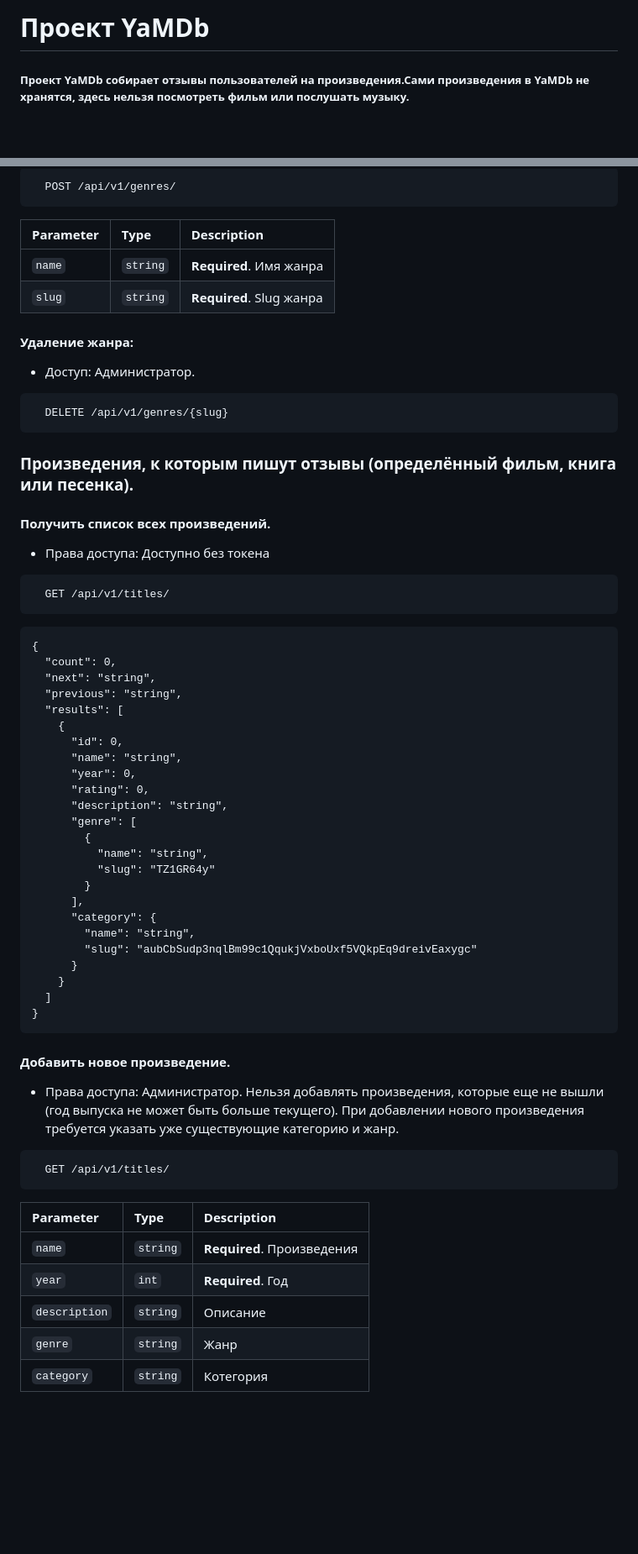
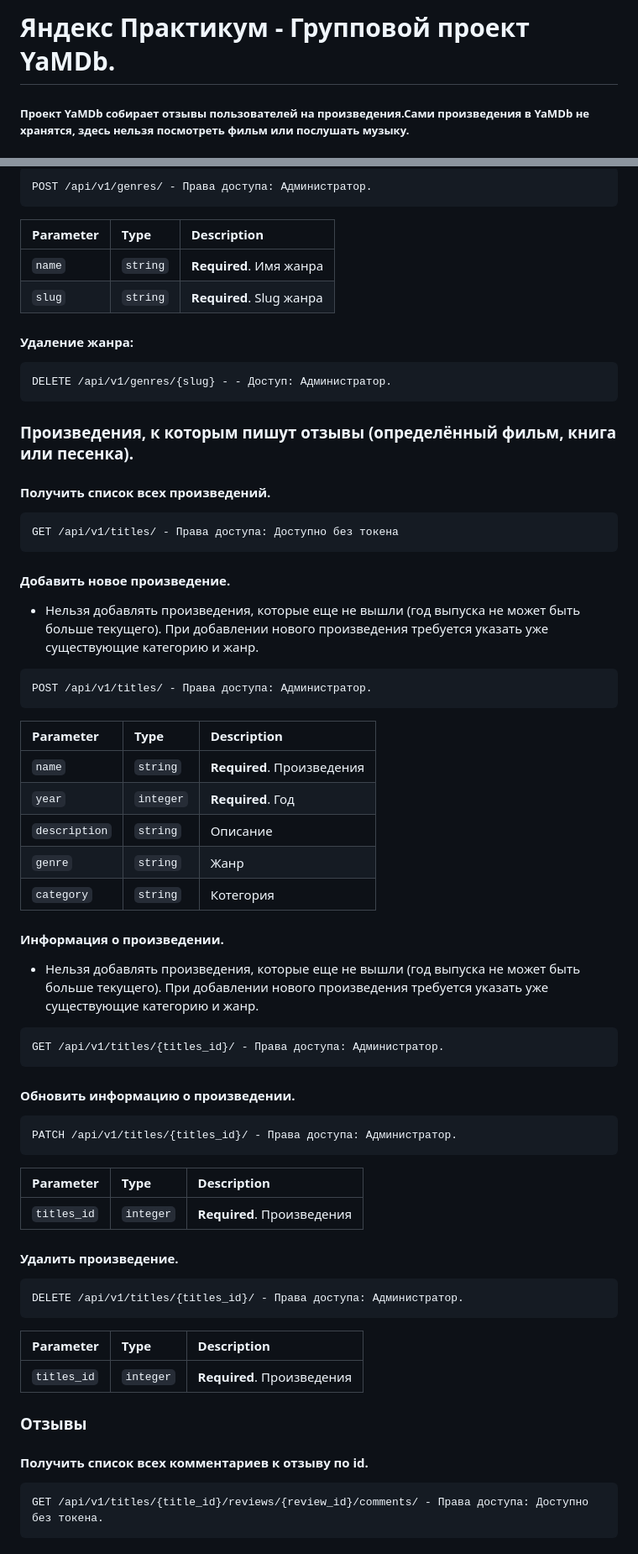
Before and after one commit to ZhdanovAM72/api_yamdb, a Markdown page: README.md, 2 parts joined by grey strips. Shown at 84% size. GitHub-like rendering; blank space fills up the shorter version.

Commit message:
Added readme descriptions

````diff
--- a/README.md
+++ b/README.md
@@ -1,4 +1,4 @@
-# Проект YaMDb
+# Яндекс Практикум - Групповой проект YaMDb.
 
 ##### Проект YaMDb собирает отзывы пользователей на произведения.Сами произведения в YaMDb не хранятся, здесь нельзя посмотреть фильм или послушать музыку.
 ####
@@ -178,5 +147,5 @@ GET /api/v1/titles/{title_id}/reviews/{review_id}/comments/ - Получение
 ```http
-  POST /api/v1/genres/
+POST /api/v1/genres/ - Права доступа: Администратор.
 ```
 | Parameter | Type     | Description                       |
 | :-------- | :------- | :-------------------------------- |
@@ -184,54 +153,55 @@ GET /api/v1/titles/{title_id}/reviews/{review_id}/comments/ - Получение
 | `slug`      | `string` | **Required**. Slug жанра |
 
 #### Удаление жанра:
-- Доступ: Администратор.
 ```http
-  DELETE /api/v1/genres/{slug}
+DELETE /api/v1/genres/{slug} - - Доступ: Администратор.
 ```
 ### Произведения, к которым пишут отзывы (определённый фильм, книга или песенка).
 
 #### Получить список всех произведений.
-- Права доступа: Доступно без токена
 ```http
-  GET /api/v1/titles/
+GET /api/v1/titles/ - Права доступа: Доступно без токена
 ```
 
-```
-{
-  "count": 0,
-  "next": "string",
-  "previous": "string",
-  "results": [
-    {
-      "id": 0,
-      "name": "string",
-      "year": 0,
-      "rating": 0,
-      "description": "string",
-      "genre": [
-        {
-          "name": "string",
-          "slug": "TZ1GR64y"
-        }
-      ],
-      "category": {
-        "name": "string",
-        "slug": "aubCbSudp3nqlBm99c1QqukjVxboUxf5VQkpEq9dreivEaxygc"
-      }
-    }
-  ]
-}
-```
 #### Добавить новое произведение.
-- Права доступа: Администратор. Нельзя добавлять произведения, которые еще не вышли (год выпуска не может быть больше текущего). При добавлении нового произведения требуется указать уже существующие категорию и жанр.
+- Нельзя добавлять произведения, которые еще не вышли (год выпуска не может быть больше текущего). При добавлении нового произведения требуется указать уже существующие категорию и жанр.
 ```http
-  GET /api/v1/titles/
+POST /api/v1/titles/ - Права доступа: Администратор.
 ```
 
 | Parameter | Type     | Description                       |
 | :-------- | :------- | :-------------------------------- |
 | `name`      | `string` | **Required**. Произведения |
-| `year`      | `int` | **Required**. Год |
+| `year`      | `integer` | **Required**. Год |
 | `description`      | `string` | Описание |
 | `genre`      | `string` | Жанр |
 | `category`      | `string` |  Котегория |
+
+#### Информация о произведении.
+- Нельзя добавлять произведения, которые еще не вышли (год выпуска не может быть больше текущего). При добавлении нового произведения требуется указать уже существующие категорию и жанр.
+```http
+GET /api/v1/titles/{titles_id}/ - Права доступа: Администратор.
+```
+
+#### Обновить информацию о произведении.
+```http
+PATCH /api/v1/titles/{titles_id}/ - Права доступа: Администратор.
+```
+| Parameter | Type     | Description                       |
+| :-------- | :------- | :-------------------------------- |
+| `titles_id`      | `integer` | **Required**. Произведения |
+
+#### Удалить произведение.
+```http
+DELETE /api/v1/titles/{titles_id}/ - Права доступа: Администратор.
+```
+| Parameter | Type     | Description                       |
+| :-------- | :------- | :-------------------------------- |
+| `titles_id`      | `integer` | **Required**. Произведения |
+
+### Отзывы
+#### Получить список всех комментариев к отзыву по id.
+```http
+GET /api/v1/titles/{title_id}/reviews/{review_id}/comments/ - Права доступа: Доступно без токена.
+```
+
````
Also changed, not shown: other parts of README.md (+126 -40 lines).
